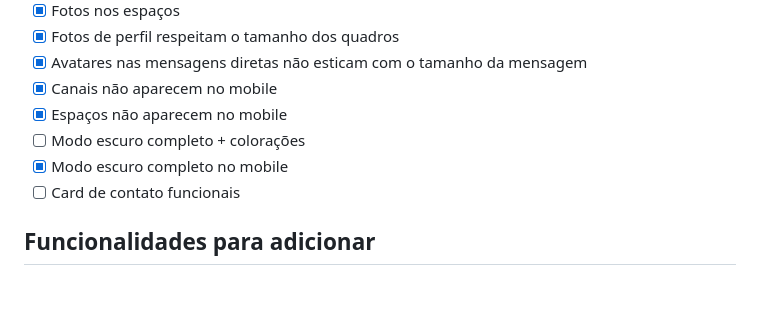
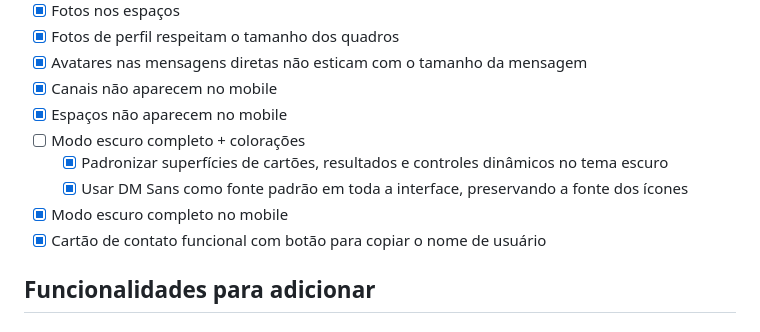
Before and after one commit to YanElias/Lumi.Network, a Markdown page: coisas para adicionar.md, the part around one of its changes. Rendered like a GitHub page; blank space fills up the shorter version.

Commit message:
Atualiza checklist de fonte e cartão de contato

```diff
--- a/coisas para adicionar.md
+++ b/coisas para adicionar.md
@@ -10,8 +10,10 @@
 - [x] Canais não aparecem no mobile
 - [x] Espaços não aparecem no mobile
 - [ ] Modo escuro completo + colorações
+  - [x] Padronizar superfícies de cartões, resultados e controles dinâmicos no tema escuro
+  - [x] Usar DM Sans como fonte padrão em toda a interface, preservando a fonte dos ícones
 - [x] Modo escuro completo no mobile
-- [ ] Card de contato funcionais
+- [x] Cartão de contato funcional com botão para copiar o nome de usuário
 
 ## Funcionalidades para adicionar
 
```
Also changed, not shown: other parts of coisas para adicionar.md (+0 -1 lines).
